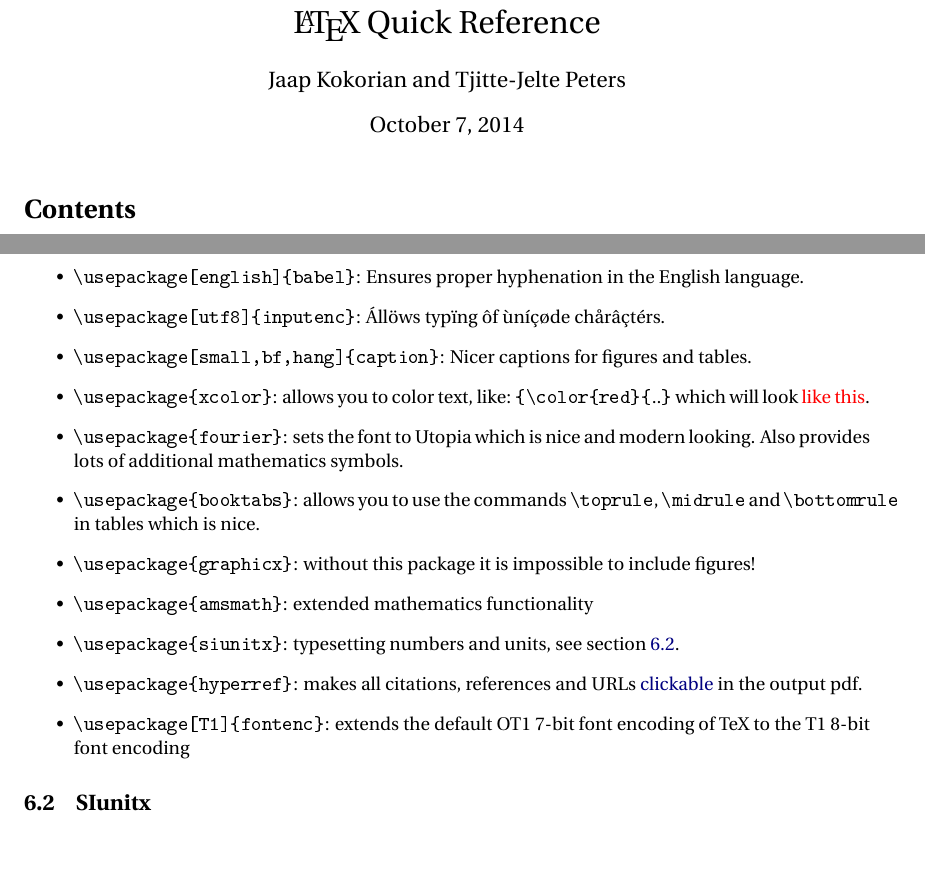
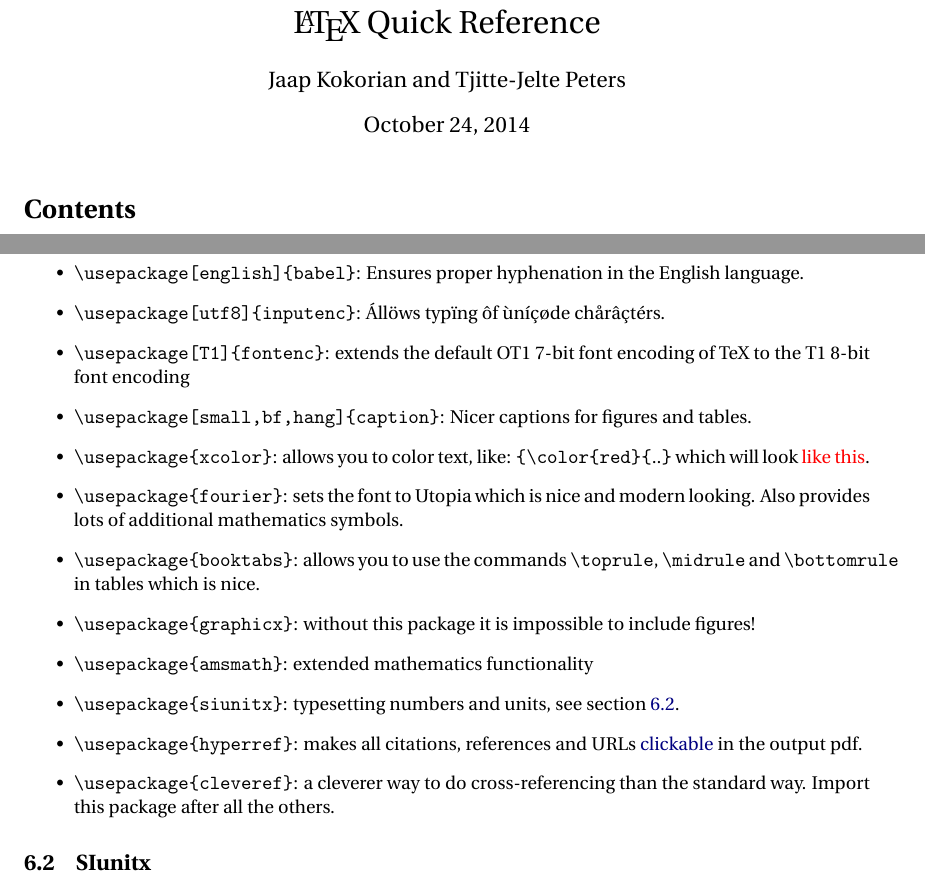
Before and after one commit to novanext/latex-quickref, a LaTeX document (LaTeXQuickReference.tex): two parts of pages 1 and 7 of 11, joined at a grey line, cut so that both start at the same text, the shorter picture padded with empty space. The pictures show the PDF file LaTeXQuickReference.pdf that the author committed with the source.

Commit message:
cleveref added to quickref

```diff
--- a/LaTeXQuickReference.tex
+++ b/LaTeXQuickReference.tex
@@ -275,7 +276,7 @@ F = m \cdot a
 \item \verb|\usepackage{amsmath}|: extended mathematics functionality
 \item \verb|\usepackage{siunitx}|: typesetting numbers and units, see section \ref{sec:siunitx}.
 \item \verb|\usepackage{hyperref}|: makes all citations, references and URLs \hyperref[clickable]{clickable} in the output pdf. \label{clickable}
-\item \verb|\usepackage[T1]{fontenc}|: extends the default OT1 7-bit font encoding of TeX to the T1 8-bit font encoding
+\item \verb|\usepackage{cleveref}|: a cleverer way to do cross-referencing than the standard way. Import this package after all the others.
 \end{itemize}
 
 
```
Also changed, not shown: LaTeXQuickReference.pdf, LaTeXQuickReference.tex (2 more changed lines).
